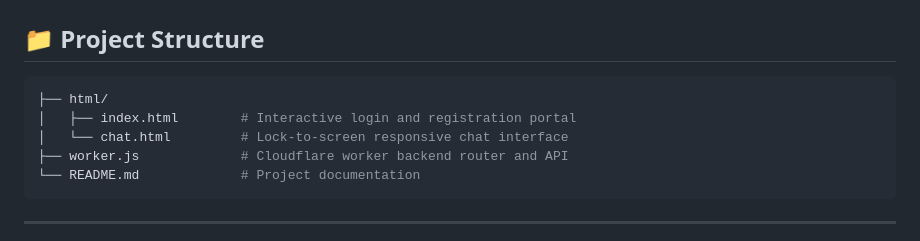
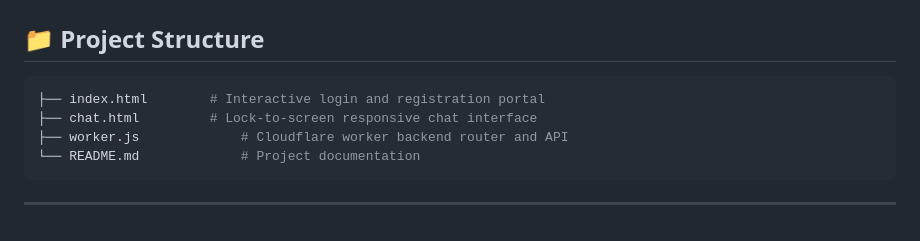
Before and after one commit to Kyren-in/Cloudflare-AI-Agent, a Markdown page: README.md, the part around the change. Rendered like a GitHub page.

````diff
--- a/README.md
+++ b/README.md
@@ -51,9 +51,8 @@ Lucy AI is a premium, high-fidelity chat companion application built on serverle
 ## 📁 Project Structure
 
 ```bash
-├── html/
-│   ├── index.html        # Interactive login and registration portal
-│   └── chat.html         # Lock-to-screen responsive chat interface
+├── index.html        # Interactive login and registration portal
+├── chat.html         # Lock-to-screen responsive chat interface
 ├── worker.js             # Cloudflare worker backend router and API
 └── README.md             # Project documentation
 ```
````
